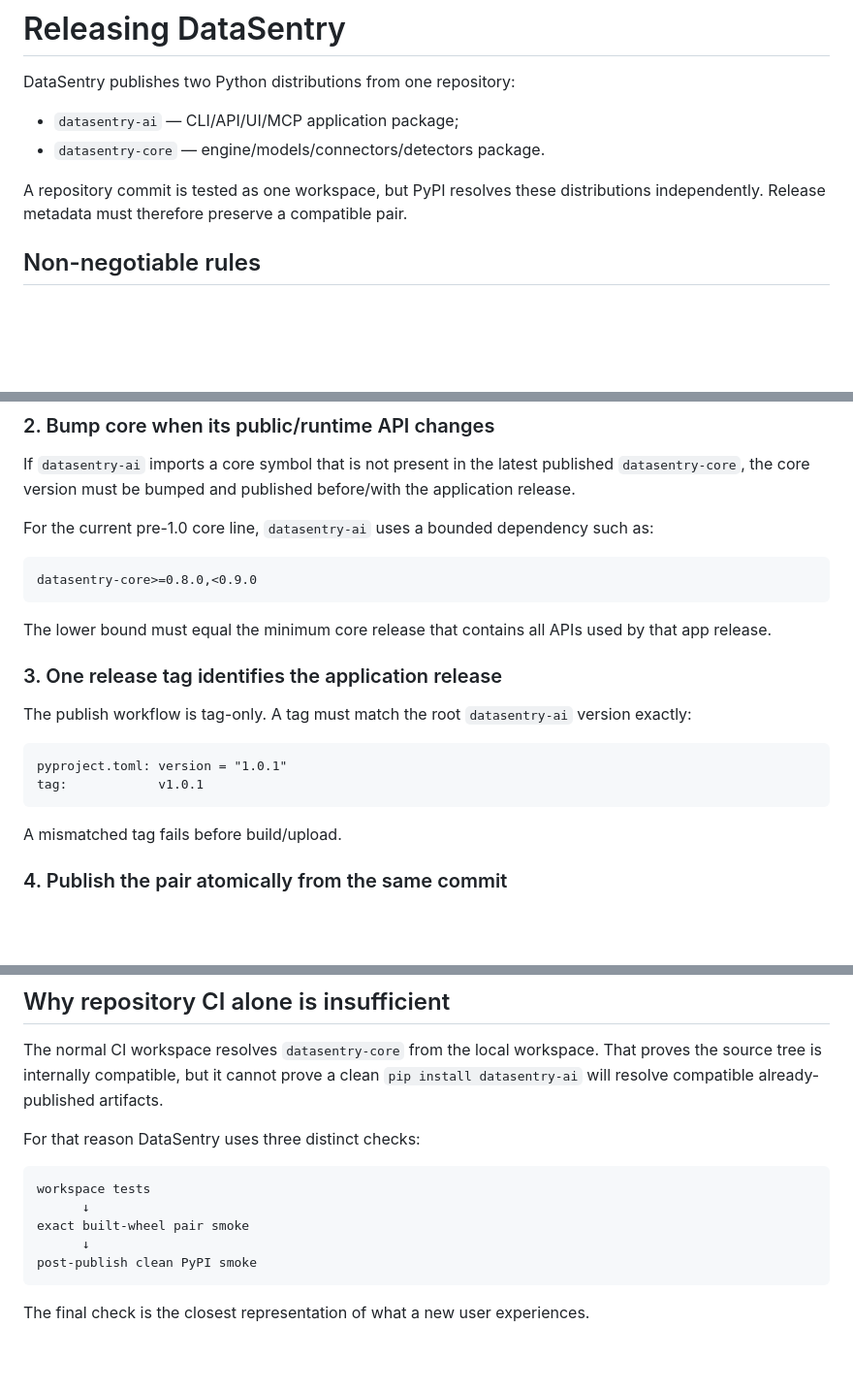
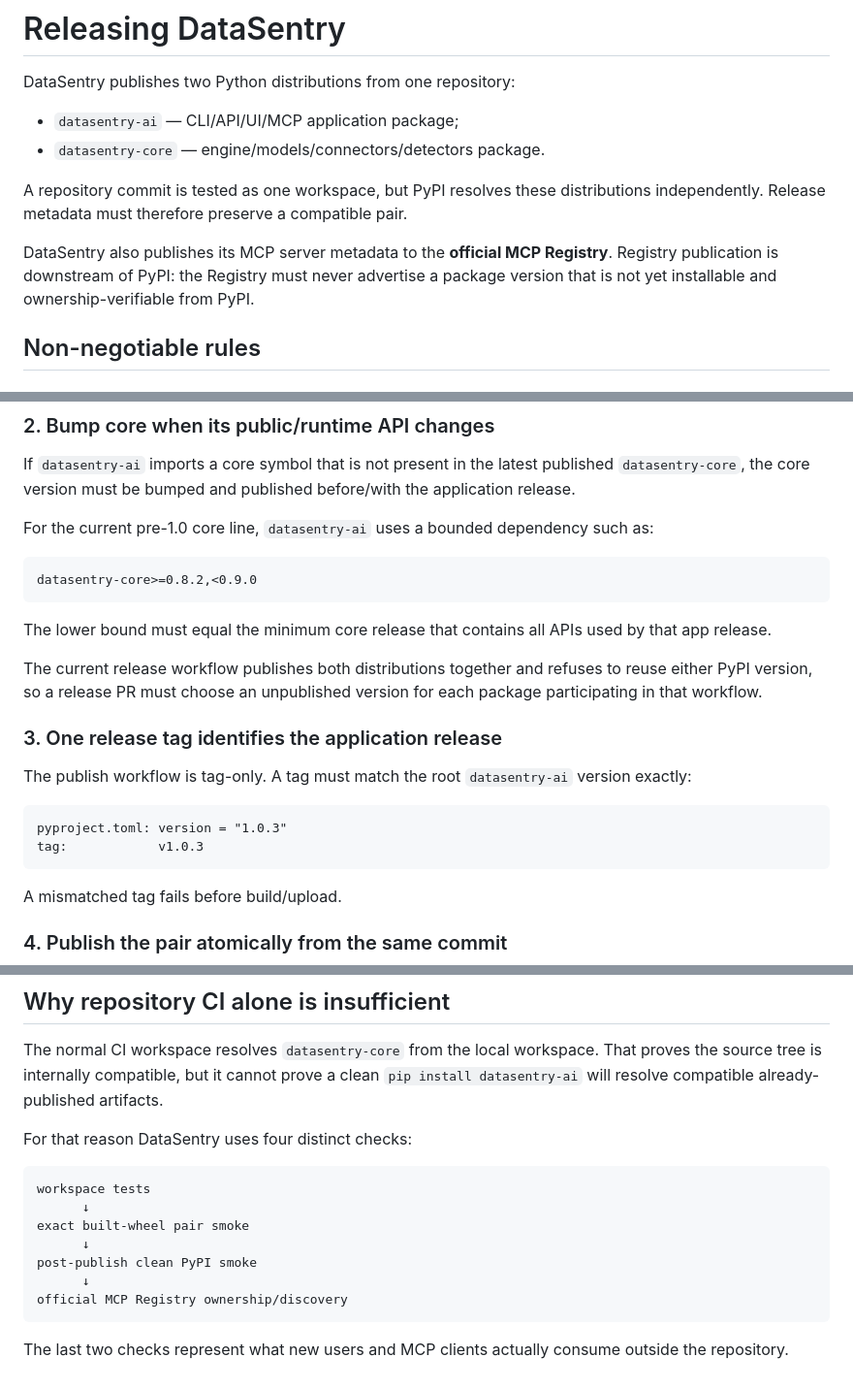
Before and after one commit to Jackxiaozhiren/datasentry, a Markdown page: docs/RELEASING.md, 3 parts joined by grey strips. Shown at 97% size. GitHub-like rendering; blank space fills up the shorter version.

````diff
--- a/docs/RELEASING.md
+++ b/docs/RELEASING.md
@@ -6,6 +6,8 @@ DataSentry publishes two Python distributions from one repository:
 - `datasentry-core` — engine/models/connectors/detectors package.
 
 A repository commit is tested as one workspace, but PyPI resolves these distributions independently. Release metadata must therefore preserve a compatible pair.
+
+DataSentry also publishes its MCP server metadata to the **official MCP Registry**. Registry publication is downstream of PyPI: the Registry must never advertise a package version that is not yet installable and ownership-verifiable from PyPI.
 
 ## Non-negotiable rules
 
@@ -22,18 +24,20 @@ If `datasentry-ai` imports a core symbol that is not present in the latest publi
 For the current pre-1.0 core line, `datasentry-ai` uses a bounded dependency such as:
 
 ```text
-datasentry-core>=0.8.0,<0.9.0
+datasentry-core>=0.8.2,<0.9.0
 ```
 
 The lower bound must equal the minimum core release that contains all APIs used by that app release.
+
+The current release workflow publishes both distributions together and refuses to reuse either PyPI version, so a release PR must choose an unpublished version for each package participating in that workflow.
 
 ### 3. One release tag identifies the application release
 
 The publish workflow is tag-only. A tag must match the root `datasentry-ai` version exactly:
 
 ```text
-pyproject.toml: version = "1.0.1"
-tag:            v1.0.1
+pyproject.toml: version = "1.0.3"
+tag:            v1.0.3
 ```
 
 A mismatched tag fails before build/upload.
@@ -96,7 +139,7 @@ This is intentional. A release should fail closed rather than create a mixed pai
 
 The normal CI workspace resolves `datasentry-core` from the local workspace. That proves the source tree is internally compatible, but it cannot prove a clean `pip install datasentry-ai` will resolve compatible already-published artifacts.
 
-For that reason DataSentry uses three distinct checks:
+For that reason DataSentry uses four distinct checks:
 
 ```text
 workspace tests
@@ -104,6 +147,8 @@ workspace tests
 exact built-wheel pair smoke
       ↓
 post-publish clean PyPI smoke
+      ↓
+official MCP Registry ownership/discovery
 ```
 
-The final check is the closest representation of what a new user experiences.
+The last two checks represent what new users and MCP clients actually consume outside the repository.
````
Also changed, not shown: other parts of docs/RELEASING.md (+52 -13 lines).
